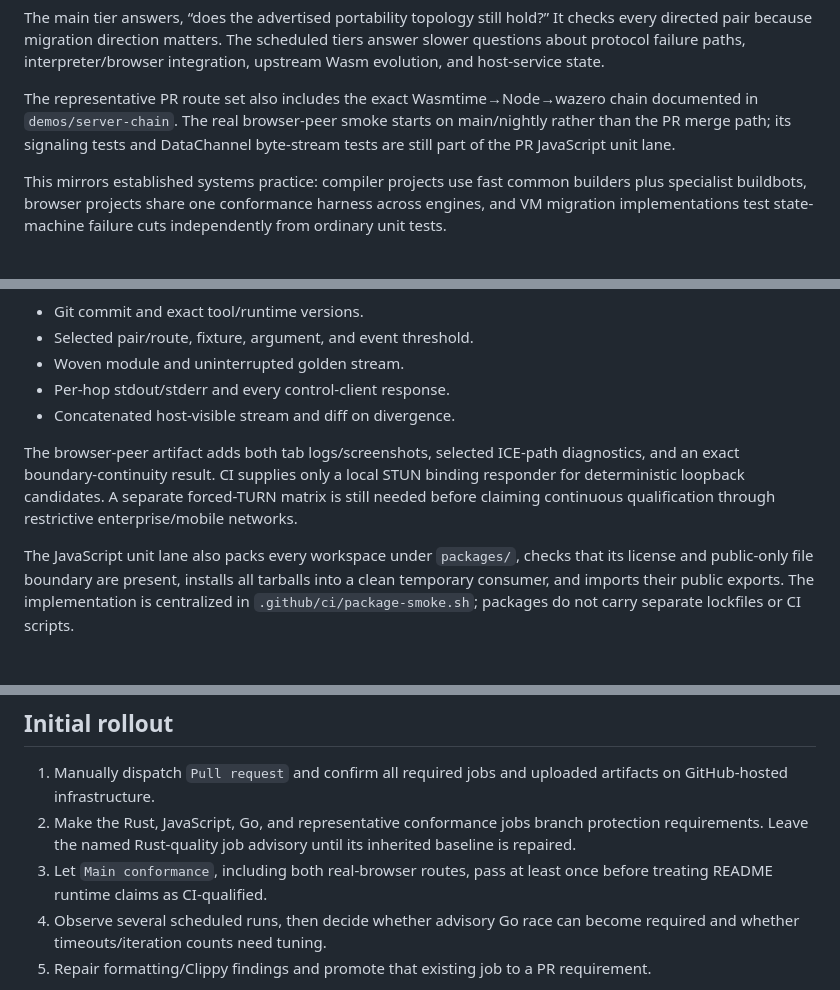
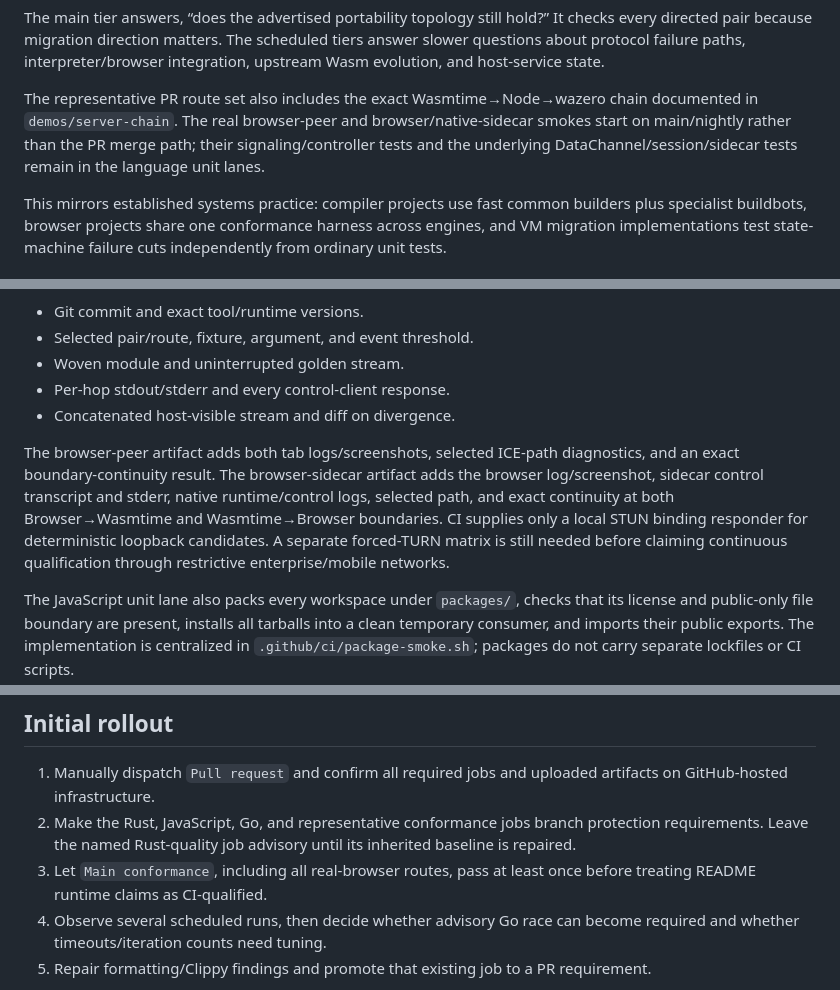
Before and after one commit to dphilla/weave, a Markdown page: docs/CI.md, 3 parts joined by grey strips. Drawn GitHub-style; blank space fills up the shorter version.

```diff
--- a/docs/CI.md
+++ b/docs/CI.md
@@ -39,9 +39,9 @@ state.
 
 The representative PR route set also includes the exact
 Wasmtime→Node→wazero chain documented in `demos/server-chain`. The real
-browser-peer smoke starts on main/nightly rather than the PR merge path; its
-signaling tests and DataChannel byte-stream tests are still part of the PR
-JavaScript unit lane.
+browser-peer and browser/native-sidecar smokes start on main/nightly rather
+than the PR merge path; their signaling/controller tests and the underlying
+DataChannel/session/sidecar tests remain in the language unit lanes.
 
 This mirrors established systems practice: compiler projects use fast common
 builders plus specialist buildbots, browser projects share one conformance
@@ -87,10 +87,13 @@ on failure. Retention is 7 days for PRs, 30 days for main/nightly/corpus, and
 - Concatenated host-visible stream and diff on divergence.
 
 The browser-peer artifact adds both tab logs/screenshots, selected ICE-path
-diagnostics, and an exact boundary-continuity result. CI supplies only a local
-STUN binding responder for deterministic loopback candidates. A separate
-forced-TURN matrix is still needed before claiming continuous qualification
-through restrictive enterprise/mobile networks.
+diagnostics, and an exact boundary-continuity result. The browser-sidecar
+artifact adds the browser log/screenshot, sidecar control transcript and
+stderr, native runtime/control logs, selected path, and exact continuity at
+both Browser→Wasmtime and Wasmtime→Browser boundaries. CI supplies only a
+local STUN binding responder for deterministic loopback candidates. A
+separate forced-TURN matrix is still needed before claiming continuous
+qualification through restrictive enterprise/mobile networks.
 
 The JavaScript unit lane also packs every workspace under `packages/`, checks
 that its license and public-only file boundary are present, installs all
@@ -132,7 +135,7 @@ the complete behavior and commands.
 2. Make the Rust, JavaScript, Go, and representative conformance jobs branch
    protection requirements. Leave the named Rust-quality job advisory until
    its inherited baseline is repaired.
-3. Let `Main conformance`, including both real-browser routes, pass at least
+3. Let `Main conformance`, including all real-browser routes, pass at least
    once before treating README runtime claims as CI-qualified.
 4. Observe several scheduled runs, then decide whether advisory Go race can
    become required and whether timeouts/iteration counts need tuning.
```
Also changed, not shown: docs/NETWORK_PACKAGES.md (+74 -11 lines), docs/PROTOCOL.md (+22 -0 lines).
